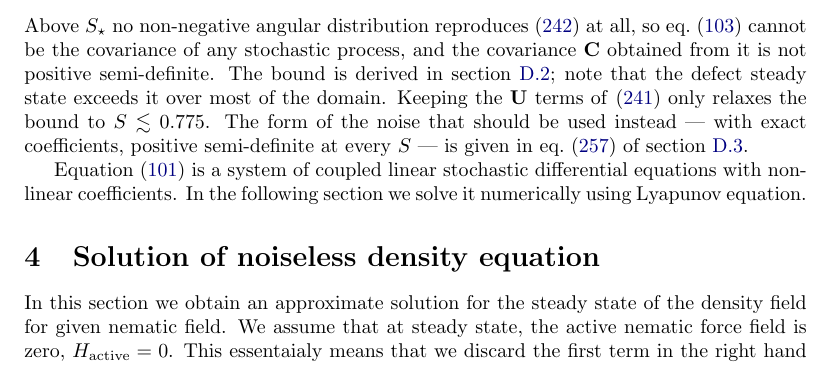
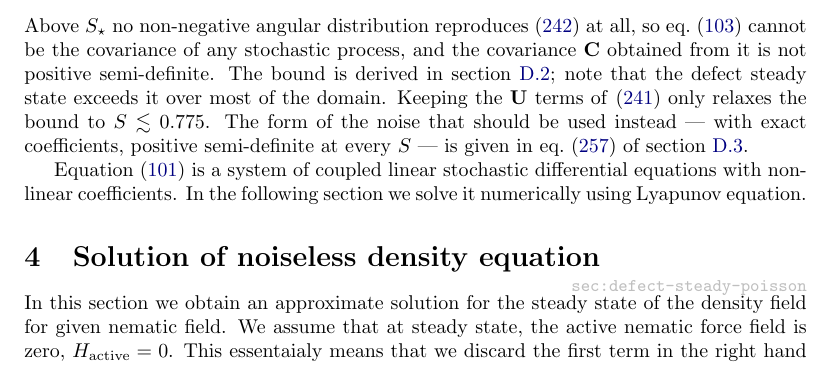
Before and after one commit to matevosashot/myxo-project, a LaTeX document (dean.tex): part of page 15 of 67, cut so that both start at the same text. Compiled offline with pdfLaTeX.

Commit message:
dean tex updates

```diff
--- a/dean.tex
+++ b/dean.tex
@@ -818,6 +818,7 @@ Above $S_\star$ no non-negative angular distribution reproduces \eqref{leading-c
 \Cref{linearized-equations} is a system of coupled linear stochastic differential equations with non-linear coefficients. In the following section we solve it numerically using Lyapunov equation.
 
 \section{Solution of noiseless density equation}
+\label{sec:defect-steady-poisson}
 In this section we obtain an approximate solution for the steady state of the density field for given nematic field. We assume that at steady state, the active nematic force field is zero, $H_\text{active} = 0$. This essentaialy means that we discard the first term in the right hand side of \cref{Q-comoving}. The reason is that the Q-field from the numerical solution is close to the one from the minimization.
 If we parametrize the nematic field as $S(r) \hat\Q(\phi/2)$, where ($r$, $\phi$) are the polar coordinates and $\hat\Q$ is defined in \cref{Q-unit-def}.
 Then the strength of the nematic field $S(r)$ solves the following equation:
```
